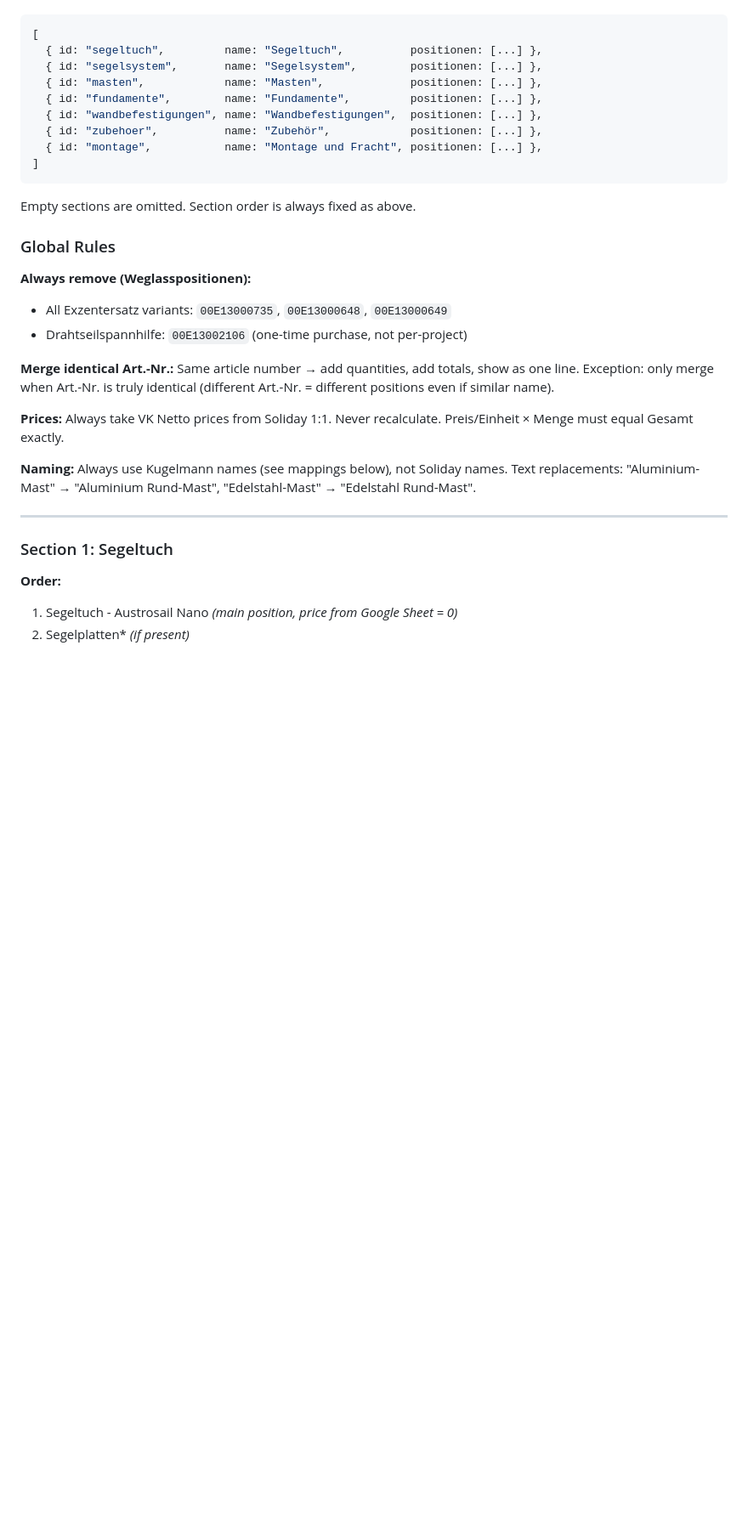
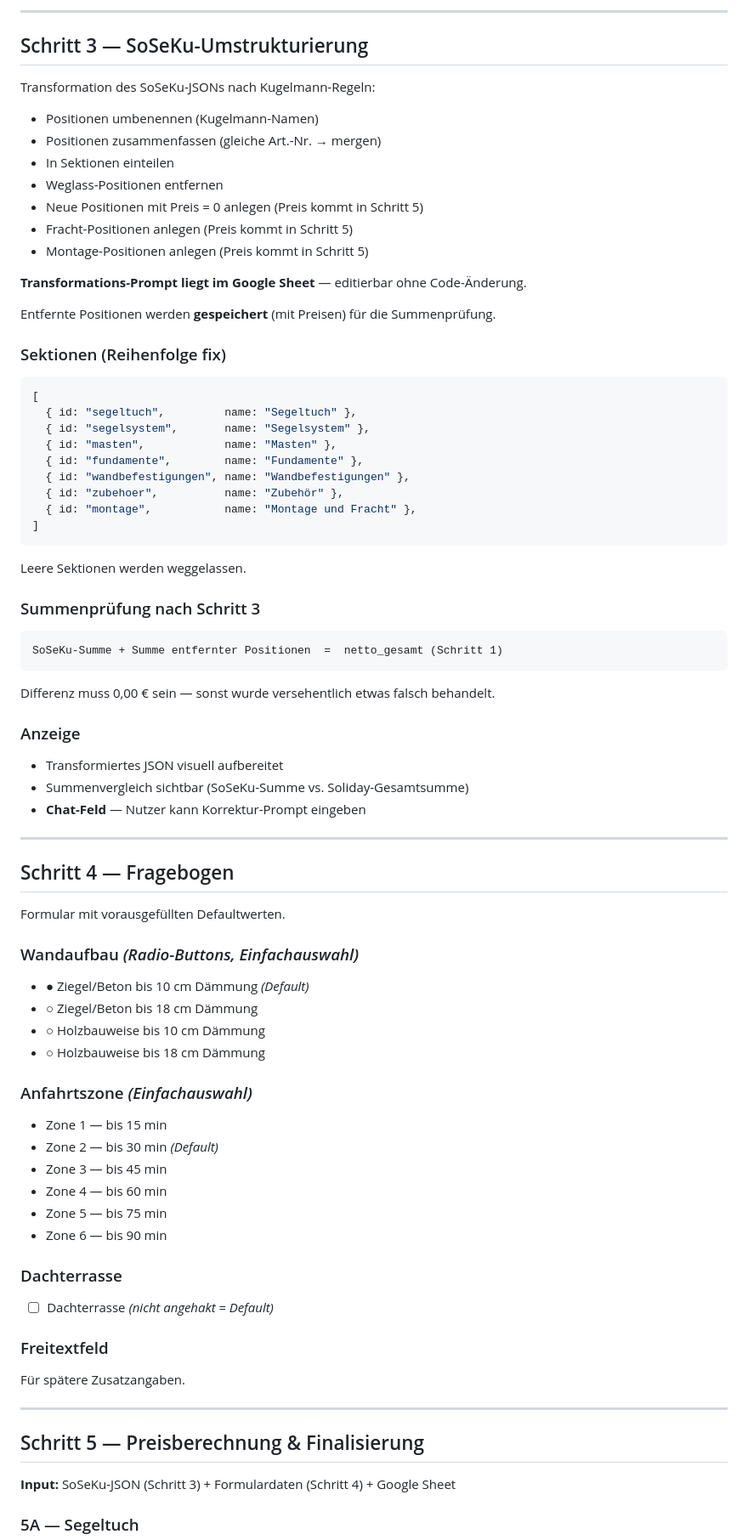
Before and after one commit to Julia-Kugelmann/SoSeKu, a Markdown page: CLAUDE.md, the part around one of its changes. Shown at 85% size. GitHub-like rendering; blank space fills up the shorter version.

Commit message:
CLAUDE.md: komplette 7-Schritte Architektur dokumentiert

````diff
--- a/CLAUDE.md
+++ b/CLAUDE.md
@@ -73,36 +90,82 @@ The function returns an array of sections, each with a `positionen` array:
+---
+
+## Schritt 3 — SoSeKu-Umstrukturierung
+
+Transformation des SoSeKu-JSONs nach Kugelmann-Regeln:
+
+- Positionen umbenennen (Kugelmann-Namen)
+- Positionen zusammenfassen (gleiche Art.-Nr. → mergen)
+- In Sektionen einteilen
+- Weglass-Positionen entfernen
+- Neue Positionen mit Preis = 0 anlegen (Preis kommt in Schritt 5)
+- Fracht-Positionen anlegen (Preis kommt in Schritt 5)
+- Montage-Positionen anlegen (Preis kommt in Schritt 5)
+
+**Transformations-Prompt liegt im Google Sheet** — editierbar ohne Code-Änderung.
+
+Entfernte Positionen werden **gespeichert** (mit Preisen) für die Summenprüfung.
+
+### Sektionen (Reihenfolge fix)
 
 ```js
 [
-  { id: "segeltuch",         name: "Segeltuch",          positionen: [...] },
-  { id: "segelsystem",       name: "Segelsystem",        positionen: [...] },
-  { id: "masten",            name: "Masten",             positionen: [...] },
-  { id: "fundamente",        name: "Fundamente",         positionen: [...] },
-  { id: "wandbefestigungen", name: "Wandbefestigungen",  positionen: [...] },
-  { id: "zubehoer",          name: "Zubehör",            positionen: [...] },
-  { id: "montage",           name: "Montage und Fracht", positionen: [...] },
+  { id: "segeltuch",         name: "Segeltuch" },
+  { id: "segelsystem",       name: "Segelsystem" },
+  { id: "masten",            name: "Masten" },
+  { id: "fundamente",        name: "Fundamente" },
+  { id: "wandbefestigungen", name: "Wandbefestigungen" },
+  { id: "zubehoer",          name: "Zubehör" },
+  { id: "montage",           name: "Montage und Fracht" },
 ]
 ```
 
-Empty sections are omitted. Section order is always fixed as above.
+Leere Sektionen werden weggelassen.
 
-### Global Rules
+### Summenprüfung nach Schritt 3
 
-**Always remove (Weglasspositionen):**
+```
+SoSeKu-Summe + Summe entfernter Positionen  =  netto_gesamt (Schritt 1)
+```
 
-- All Exzentersatz variants: `00E13000735`, `00E13000648`, `00E13000649`
-- Drahtseilspannhilfe: `00E13002106` (one-time purchase, not per-project)
+Differenz muss 0,00 € sein — sonst wurde versehentlich etwas falsch behandelt.
 
-**Merge identical Art.-Nr.:** Same article number → add quantities, add totals, show as one line. Exception: only merge when Art.-Nr. is truly identical (different Art.-Nr. = different positions even if similar name).
+### Anzeige
 
-**Prices:** Always take VK Netto prices from Soliday 1:1. Never recalculate. Preis/Einheit × Menge must equal Gesamt exactly.
-
-**Naming:** Always use Kugelmann names (see mappings below), not Soliday names. Text replacements: "Aluminium-Mast" → "Aluminium Rund-Mast", "Edelstahl-Mast" → "Edelstahl Rund-Mast".
+- Transformiertes JSON visuell aufbereitet
+- Summenvergleich sichtbar (SoSeKu-Summe vs. Soliday-Gesamtsumme)
+- **Chat-Feld** — Nutzer kann Korrektur-Prompt eingeben
 
 ---
 
-### Section 1: Segeltuch
+## Schritt 4 — Fragebogen
 
-**Order:**
+Formular mit vorausgefüllten Defaultwerten.
 
-1. Segeltuch - Austrosail Nano *(main position, price from Google Sheet = 0)*
-2. Segelplatten* *(if present)*
+### Wandaufbau *(Radio-Buttons, Einfachauswahl)*
+- ● Ziegel/Beton bis 10 cm Dämmung *(Default)*
+- ○ Ziegel/Beton bis 18 cm Dämmung
+- ○ Holzbauweise bis 10 cm Dämmung
+- ○ Holzbauweise bis 18 cm Dämmung
+
+### Anfahrtszone *(Einfachauswahl)*
+- Zone 1 — bis 15 min
+- Zone 2 — bis 30 min *(Default)*
+- Zone 3 — bis 45 min
+- Zone 4 — bis 60 min
+- Zone 5 — bis 75 min
+- Zone 6 — bis 90 min
+
+### Dachterrasse
+- ☐ Dachterrasse *(nicht angehakt = Default)*
+
+### Freitextfeld
+Für spätere Zusatzangaben.
+
+---
+
+## Schritt 5 — Preisberechnung & Finalisierung
+
+**Input:** SoSeKu-JSON (Schritt 3) + Formulardaten (Schritt 4) + Google Sheet
+
+### 5A — Segeltuch
+
````
Also changed, not shown: other parts of CLAUDE.md (+371 -276 lines).
